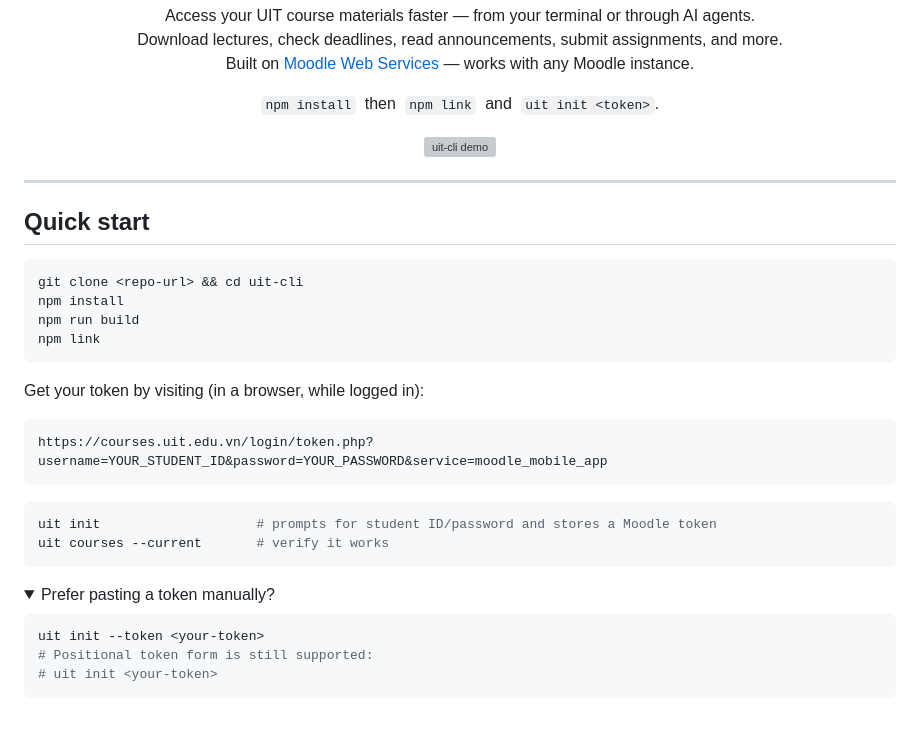
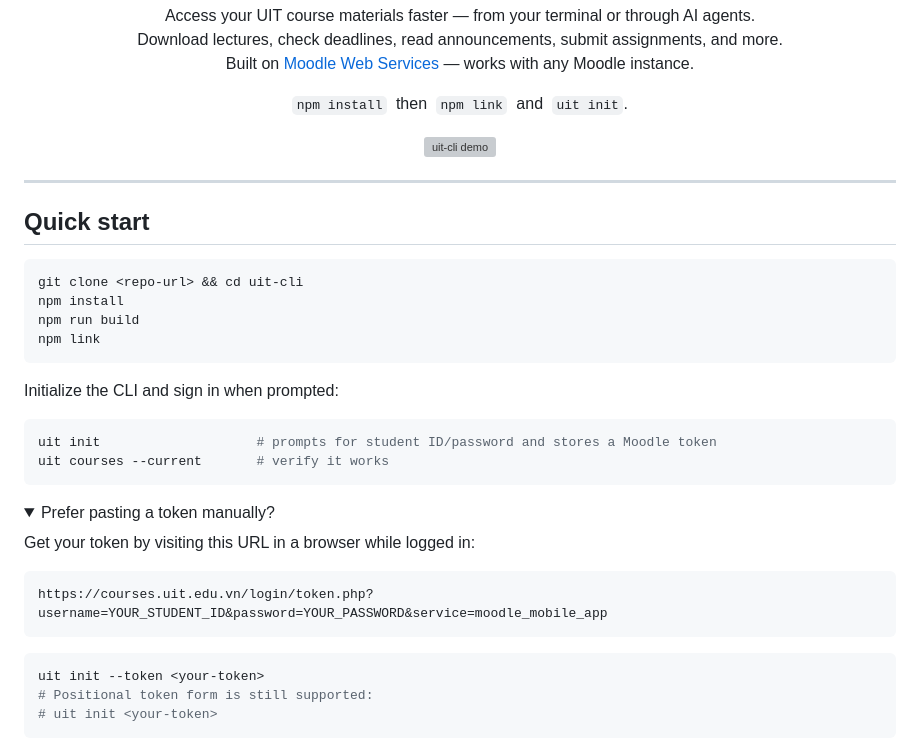
Before and after one commit to RyanNg1403/uit-cli, a Markdown page: README.md, the part around the change. Rendered like a GitHub page; folded sections open; blank space fills up the shorter version; grey boxes are pictures that could not be loaded.

Commit message:
Fix init quick start docs

````diff
--- a/README.md
+++ b/README.md
@@ -9,7 +9,7 @@
 </p>
 
 <p align="center">
-  <code>npm install</code>&nbsp;&nbsp;then&nbsp;&nbsp;<code>npm link</code>&nbsp;&nbsp;and&nbsp;&nbsp;<code>uit init &lt;token&gt;</code>.
+  <code>npm install</code>&nbsp;&nbsp;then&nbsp;&nbsp;<code>npm link</code>&nbsp;&nbsp;and&nbsp;&nbsp;<code>uit init</code>.
 </p>
 
 <p align="center">
@@ -27,11 +27,7 @@ npm run build
 npm link
 ```
 
-Get your token by visiting (in a browser, while logged in):
-
-```
-https://courses.uit.edu.vn/login/token.php?username=YOUR_STUDENT_ID&password=YOUR_PASSWORD&service=moodle_mobile_app
-```
+Initialize the CLI and sign in when prompted:
 
 ```bash
 uit init                    # prompts for student ID/password and stores a Moodle token
@@ -40,6 +36,12 @@ uit courses --current       # verify it works
 
 <details>
 <summary>Prefer pasting a token manually?</summary>
+
+Get your token by visiting this URL in a browser while logged in:
+
+```
+https://courses.uit.edu.vn/login/token.php?username=YOUR_STUDENT_ID&password=YOUR_PASSWORD&service=moodle_mobile_app
+```
 
 ```bash
 uit init --token <your-token>
````
